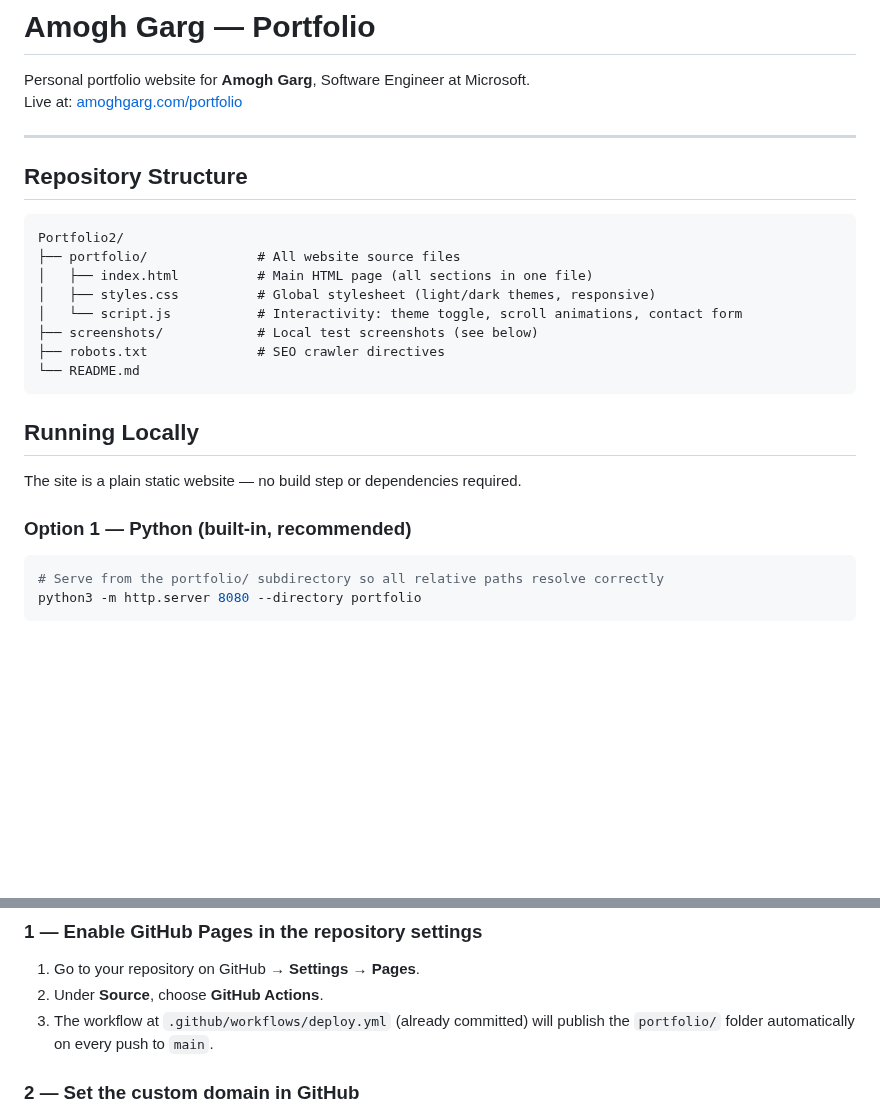
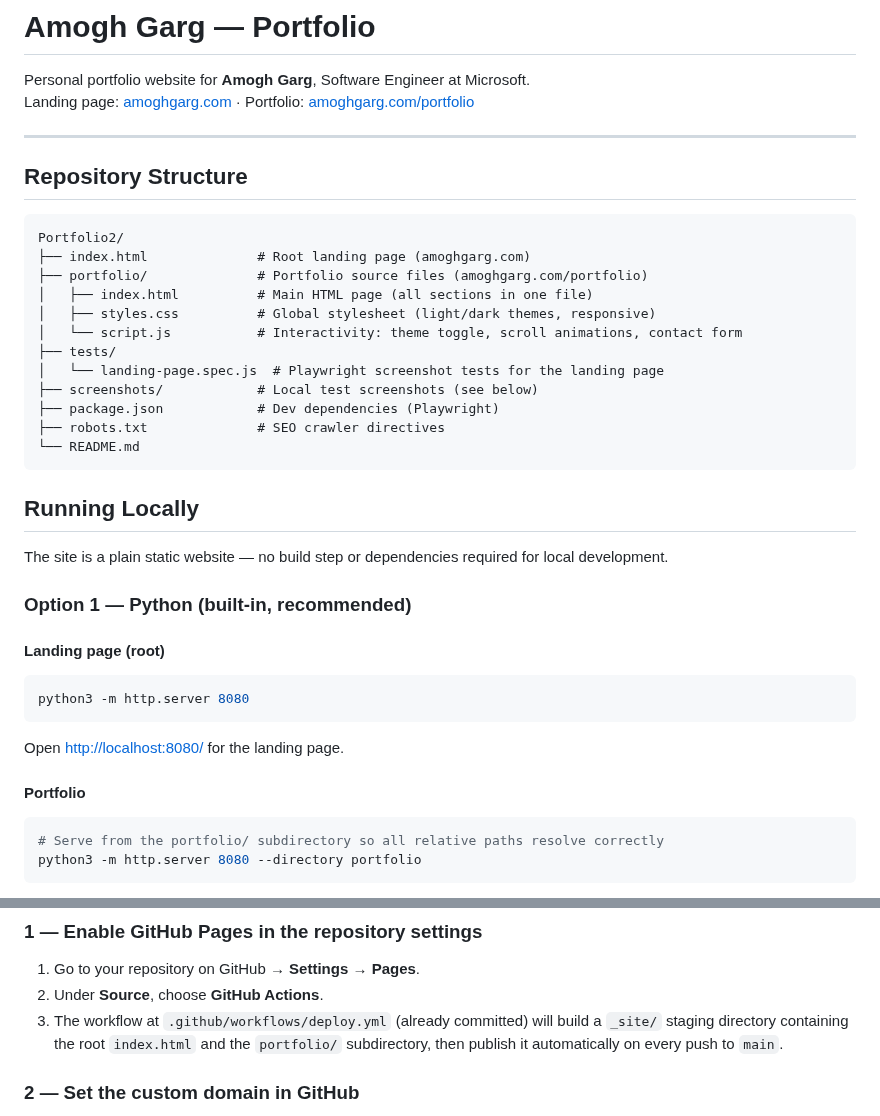
Before and after one commit to amoghgarg20/Portfolio2, a Markdown page: README.md, 2 parts joined by grey strips. Rendered like a GitHub page; blank space fills up the shorter version.

````diff
--- a/README.md
+++ b/README.md
@@ -1,7 +1,7 @@
 # Amogh Garg — Portfolio
 
 Personal portfolio website for **Amogh Garg**, Software Engineer at Microsoft.
-Live at: [amoghgarg.com/portfolio](https://amoghgarg.com/portfolio)
+Landing page: [amoghgarg.com](https://amoghgarg.com) · Portfolio: [amoghgarg.com/portfolio](https://amoghgarg.com/portfolio)
 
 ---
 
@@ -9,20 +9,34 @@ Live at: [amoghgarg.com/portfolio](https://amoghgarg.com/portfolio)
 
 ```
 Portfolio2/
-├── portfolio/              # All website source files
+├── index.html              # Root landing page (amoghgarg.com)
+├── portfolio/              # Portfolio source files (amoghgarg.com/portfolio)
 │   ├── index.html          # Main HTML page (all sections in one file)
 │   ├── styles.css          # Global stylesheet (light/dark themes, responsive)
 │   └── script.js           # Interactivity: theme toggle, scroll animations, contact form
+├── tests/
+│   └── landing-page.spec.js  # Playwright screenshot tests for the landing page
 ├── screenshots/            # Local test screenshots (see below)
+├── package.json            # Dev dependencies (Playwright)
 ├── robots.txt              # SEO crawler directives
 └── README.md
 ```
 
 ## Running Locally
 
-The site is a plain static website — no build step or dependencies required.
+The site is a plain static website — no build step or dependencies required for local development.
 
 ### Option 1 — Python (built-in, recommended)
+
+#### Landing page (root)
+
+```bash
+python3 -m http.server 8080
+```
+
+Open [http://localhost:8080/](http://localhost:8080/) for the landing page.
+
+#### Portfolio
 
 ```bash
 # Serve from the portfolio/ subdirectory so all relative paths resolve correctly
@@ -57,7 +71,7 @@ Then open the URL printed in the terminal (usually [http://localhost:3000](http:
 
 1. Go to your repository on GitHub → **Settings** → **Pages**.
 2. Under **Source**, choose **GitHub Actions**.
-3. The workflow at `.github/workflows/deploy.yml` (already committed) will publish the `portfolio/` folder automatically on every push to `main`.
+3. The workflow at `.github/workflows/deploy.yml` (already committed) will build a `_site/` staging directory containing the root `index.html` and the `portfolio/` subdirectory, then publish it automatically on every push to `main`.
 
 ### 2 — Set the custom domain in GitHub
 
````
Also changed, not shown: other parts of README.md (+13 -2 lines), screenshots/landing-desktop.png (added), screenshots/landing-mobile.png (added), 6 other files.
